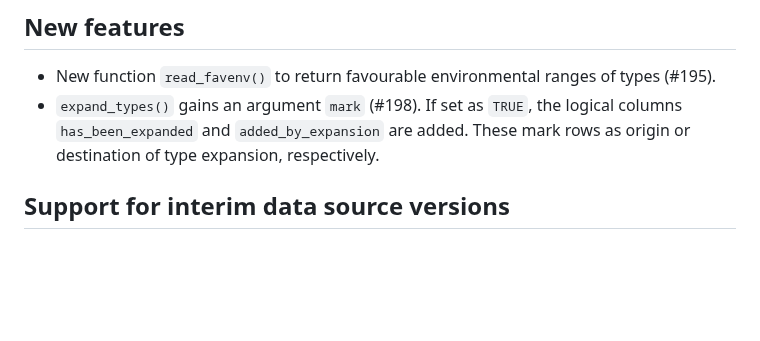
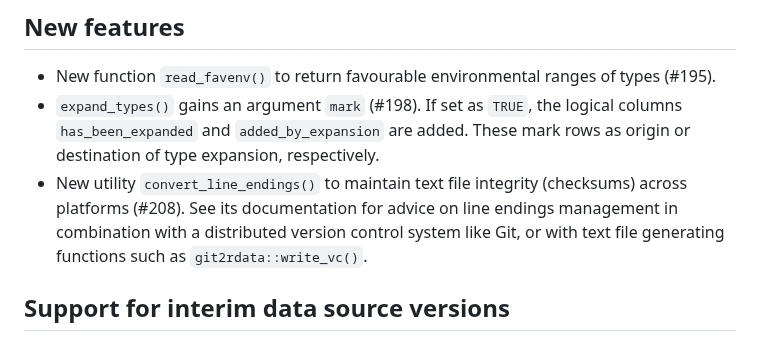
Before and after one commit to inbo/n2khab, a Markdown page: NEWS.md, the part around the change. Drawn GitHub-style; blank space fills up the shorter version.

Commit message:
NEWS.md: add convert_line_endings()

```diff
--- a/NEWS.md
+++ b/NEWS.md
@@ -17,6 +17,8 @@ It reduces the `watersurfaces_types` element of the list output to unique combin
 - `expand_types()` gains an argument `mark` (#198).
 If set as `TRUE`, the logical columns `has_been_expanded` and `added_by_expansion` are added.
 These mark rows as origin or destination of type expansion, respectively.
+- New utility `convert_line_endings()` to maintain text file integrity (checksums) across platforms (#208).
+See its documentation for advice on line endings management in combination with a distributed version control system like Git, or with text file generating functions such as `git2rdata::write_vc()`.
 
 ## Support for interim data source versions
 
```
